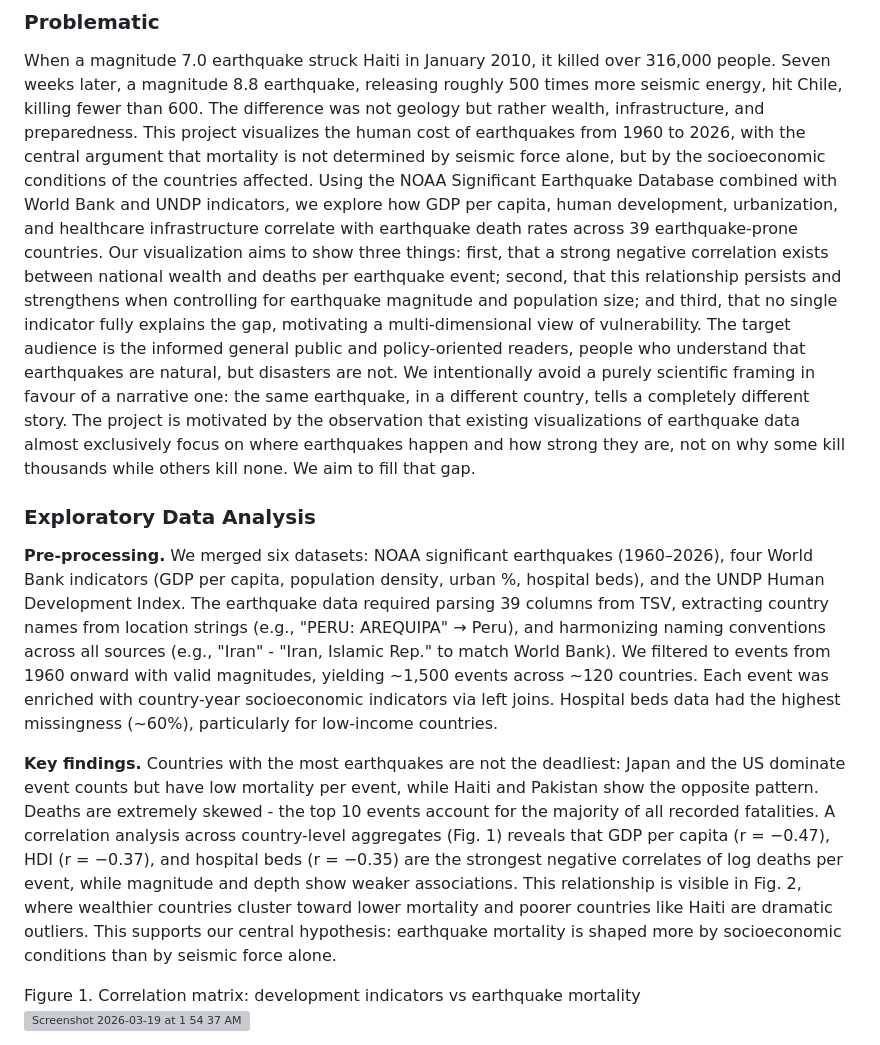
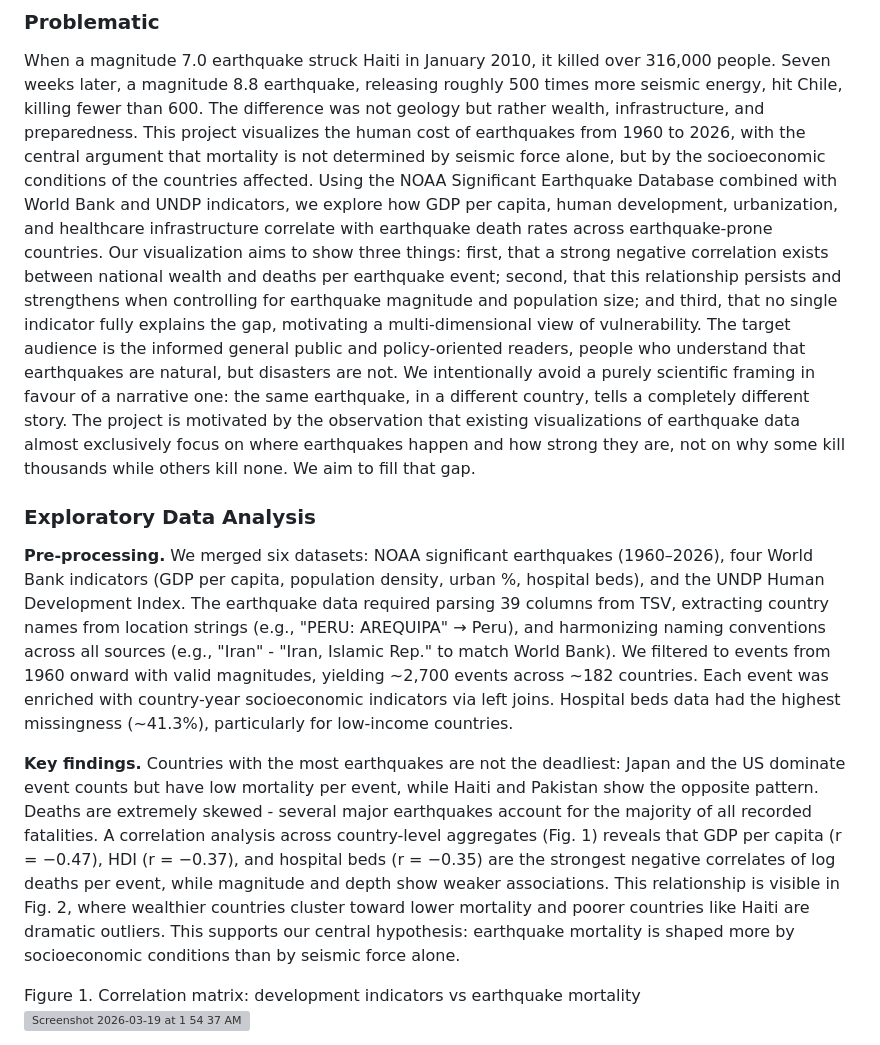
Before and after one commit to com-480-data-visualization/the-visualizers, a Markdown page: Milestones/milestone1.md, the part around the change. Rendered like a GitHub page; grey boxes are pictures that could not be loaded.

Commit message:
small tweaks

```diff
--- a/Milestones/milestone1.md
+++ b/Milestones/milestone1.md
@@ -23,7 +23,7 @@
 ### Problematic
 
 When a magnitude 7.0 earthquake struck Haiti in January 2010, it killed over 316,000 people. Seven weeks later, a magnitude 8.8 earthquake, releasing roughly 500 times more seismic energy, hit Chile, killing fewer than 600. The difference was not geology but rather wealth, infrastructure, and preparedness.
-This project visualizes the human cost of earthquakes from 1960 to 2026, with the central argument that mortality is not determined by seismic force alone, but by the socioeconomic conditions of the countries affected. Using the NOAA Significant Earthquake Database combined with World Bank and UNDP indicators, we explore how GDP per capita, human development, urbanization, and healthcare infrastructure correlate with earthquake death rates across 39 earthquake-prone countries.
+This project visualizes the human cost of earthquakes from 1960 to 2026, with the central argument that mortality is not determined by seismic force alone, but by the socioeconomic conditions of the countries affected. Using the NOAA Significant Earthquake Database combined with World Bank and UNDP indicators, we explore how GDP per capita, human development, urbanization, and healthcare infrastructure correlate with earthquake death rates across earthquake-prone countries.
 Our visualization aims to show three things: first, that a strong negative correlation exists between national wealth and deaths per earthquake event; second, that this relationship persists and strengthens when controlling for earthquake magnitude and population size; and third, that no single indicator fully explains the gap, motivating a multi-dimensional view of vulnerability.
 The target audience is the informed general public and policy-oriented readers, people who understand that earthquakes are natural, but disasters are not. We intentionally avoid a purely scientific framing in favour of a narrative one: the same earthquake, in a different country, tells a completely different story.
 The project is motivated by the observation that existing visualizations of earthquake data almost exclusively focus on where earthquakes happen and how strong they are, not on why some kill thousands while others kill none. We aim to fill that gap.
@@ -31,10 +31,10 @@ The project is motivated by the observation that existing visualizations of eart
 ### Exploratory Data Analysis
 
 **Pre-processing.**
-We merged six datasets: NOAA significant earthquakes (1960–2026), four World Bank indicators (GDP per capita, population density, urban %, hospital beds), and the UNDP Human Development Index. The earthquake data required parsing 39 columns from TSV, extracting country names from location strings (e.g., "PERU: AREQUIPA" → Peru), and harmonizing naming conventions across all sources (e.g., "Iran" - "Iran, Islamic Rep." to match World Bank). We filtered to events from 1960 onward with valid magnitudes, yielding ~1,500 events across ~120 countries. Each event was enriched with country-year socioeconomic indicators via left joins. Hospital beds data had the highest missingness (~60%), particularly for low-income countries.
+We merged six datasets: NOAA significant earthquakes (1960–2026), four World Bank indicators (GDP per capita, population density, urban %, hospital beds), and the UNDP Human Development Index. The earthquake data required parsing 39 columns from TSV, extracting country names from location strings (e.g., "PERU: AREQUIPA" → Peru), and harmonizing naming conventions across all sources (e.g., "Iran" - "Iran, Islamic Rep." to match World Bank). We filtered to events from 1960 onward with valid magnitudes, yielding ~2,700 events across ~182 countries. Each event was enriched with country-year socioeconomic indicators via left joins. Hospital beds data had the highest missingness (~41.3%), particularly for low-income countries.
 
 **Key findings.**
-Countries with the most earthquakes are not the deadliest: Japan and the US dominate event counts but have low mortality per event, while Haiti and Pakistan show the opposite pattern. Deaths are extremely skewed - the top 10 events account for the majority of all recorded fatalities. A correlation analysis across country-level aggregates (Fig. 1) reveals that GDP per capita (r = −0.47), HDI (r = −0.37), and hospital beds (r = −0.35) are the strongest negative correlates of log deaths per event, while magnitude and depth show weaker associations. This relationship is visible in Fig. 2, where wealthier countries cluster toward lower mortality and poorer countries like Haiti are dramatic outliers. This supports our central hypothesis: earthquake mortality is shaped more by socioeconomic conditions than by seismic force alone.
+Countries with the most earthquakes are not the deadliest: Japan and the US dominate event counts but have low mortality per event, while Haiti and Pakistan show the opposite pattern. Deaths are extremely skewed - several major earthquakes account for the majority of all recorded fatalities. A correlation analysis across country-level aggregates (Fig. 1) reveals that GDP per capita (r = −0.47), HDI (r = −0.37), and hospital beds (r = −0.35) are the strongest negative correlates of log deaths per event, while magnitude and depth show weaker associations. This relationship is visible in Fig. 2, where wealthier countries cluster toward lower mortality and poorer countries like Haiti are dramatic outliers. This supports our central hypothesis: earthquake mortality is shaped more by socioeconomic conditions than by seismic force alone.
 
 Figure 1. Correlation matrix: development indicators vs earthquake mortality
 <img width="594" height="562" alt="Screenshot 2026-03-19 at 1 54 37 AM" src="https://github.com/user-attachments/assets/68c3c1dc-d744-43f8-a955-e7e72a2a075c" />
```
